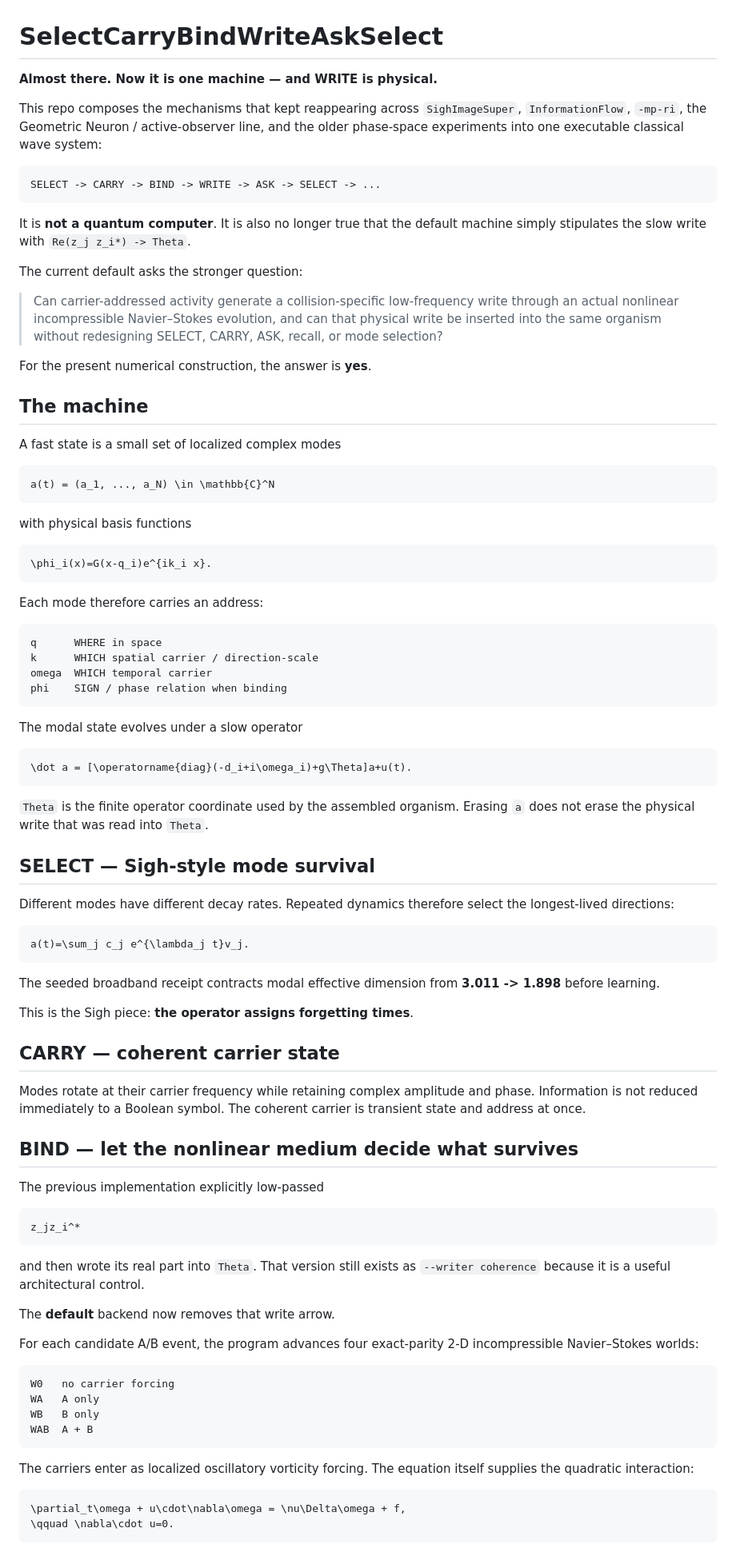
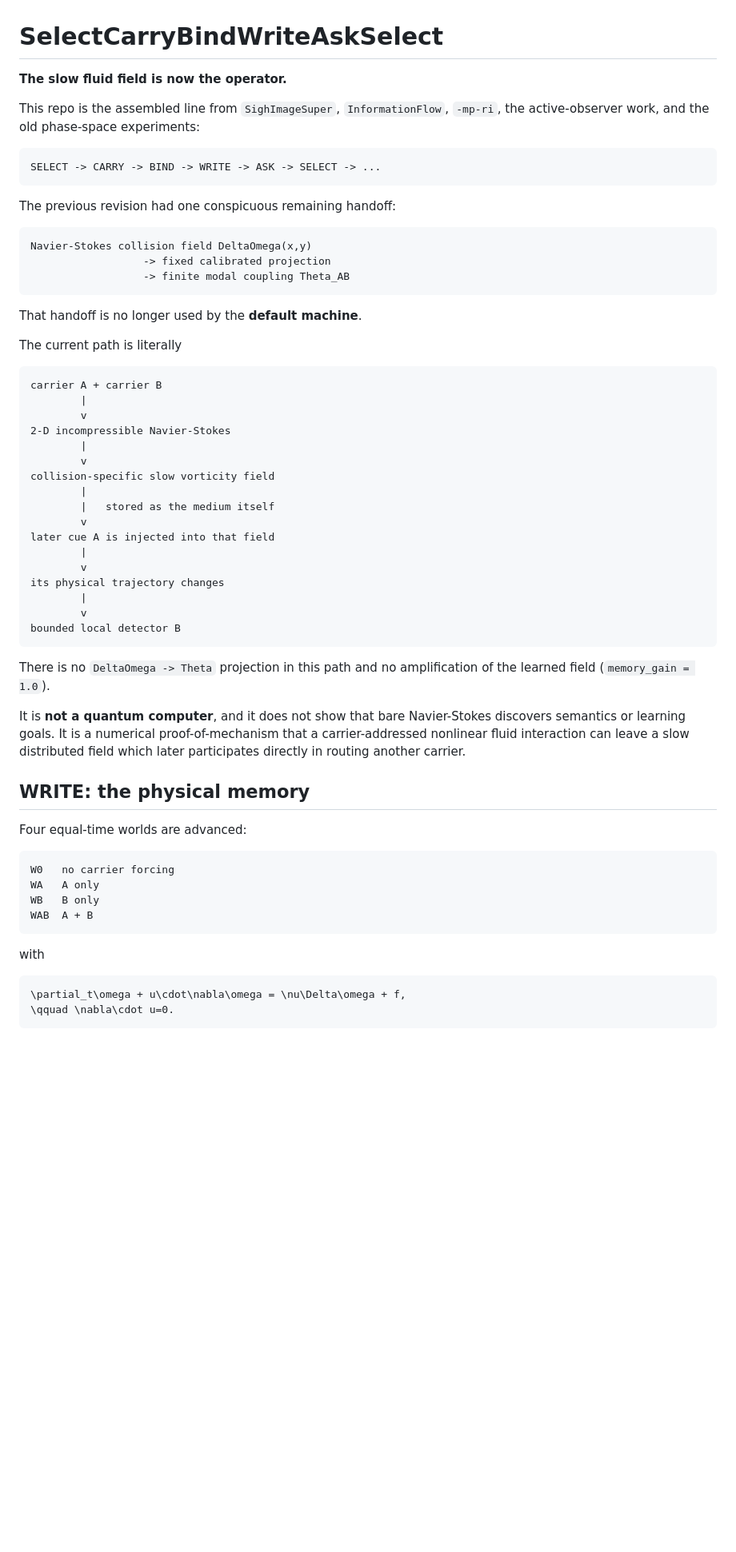
Before and after one commit to anttiluode/SelectCarryBindWriteAskSelect, a Markdown page: README.md, the part around one of its changes. Shown at 80% size. Rendered like a GitHub page; blank space fills up the shorter version.

````diff
--- a/README.md
+++ b/README.md
@@ -1,81 +1,52 @@
 # SelectCarryBindWriteAskSelect
 
-**Almost there. Now it is one machine — and WRITE is physical.**
+**The slow fluid field is now the operator.**
 
-This repo composes the mechanisms that kept reappearing across `SighImageSuper`, `InformationFlow`, `-mp-ri`, the Geometric Neuron / active-observer line, and the older phase-space experiments into one executable classical wave system:
+This repo is the assembled line from `SighImageSuper`, `InformationFlow`, `-mp-ri`, the active-observer work, and the old phase-space experiments:
 
 ```text
 SELECT -> CARRY -> BIND -> WRITE -> ASK -> SELECT -> ...
 ```
 
-It is **not a quantum computer**. It is also no longer true that the default machine simply stipulates the slow write with `Re(z_j z_i*) -> Theta`.
+The previous revision had one conspicuous remaining handoff:
 
-The current default asks the stronger question:
-
-> Can carrier-addressed activity generate a collision-specific low-frequency write through an actual nonlinear incompressible Navier–Stokes evolution, and can that physical write be inserted into the same organism without redesigning SELECT, CARRY, ASK, recall, or mode selection?
-
-For the present numerical construction, the answer is **yes**.
-
-## The machine
-
-A fast state is a small set of localized complex modes
-
-```math
-a(t) = (a_1, ..., a_N) \in \mathbb{C}^N
+```text
+Navier-Stokes collision field DeltaOmega(x,y)
+                  -> fixed calibrated projection
+                  -> finite modal coupling Theta_AB
 ```
 
-with physical basis functions
+That handoff is no longer used by the **default machine**.
 
-```math
-\phi_i(x)=G(x-q_i)e^{ik_i x}.
+The current path is literally
+
+```text
+carrier A + carrier B
+        |
+        v
+2-D incompressible Navier-Stokes
+        |
+        v
+collision-specific slow vorticity field
+        |
+        |   stored as the medium itself
+        v
+later cue A is injected into that field
+        |
+        v
+its physical trajectory changes
+        |
+        v
+bounded local detector B
 ```
 
-Each mode therefore carries an address:
+There is no `DeltaOmega -> Theta` projection in this path and no amplification of the learned field (`memory_gain = 1.0`).
 
-```text
-q      WHERE in space
-k      WHICH spatial carrier / direction-scale
-omega  WHICH temporal carrier
-phi    SIGN / phase relation when binding
-```
+It is **not a quantum computer**, and it does not show that bare Navier-Stokes discovers semantics or learning goals. It is a numerical proof-of-mechanism that a carrier-addressed nonlinear fluid interaction can leave a slow distributed field which later participates directly in routing another carrier.
 
-The modal state evolves under a slow operator
+## WRITE: the physical memory
 
-```math
-\dot a = [\operatorname{diag}(-d_i+i\omega_i)+g\Theta]a+u(t).
-```
-
-`Theta` is the finite operator coordinate used by the assembled organism. Erasing `a` does not erase the physical write that was read into `Theta`.
-
-## SELECT — Sigh-style mode survival
-
-Different modes have different decay rates. Repeated dynamics therefore select the longest-lived directions:
-
-```math
-a(t)=\sum_j c_j e^{\lambda_j t}v_j.
-```
-
-The seeded broadband receipt contracts modal effective dimension from **3.011 -> 1.898** before learning.
-
-This is the Sigh piece: **the operator assigns forgetting times**.
-
-## CARRY — coherent carrier state
-
-Modes rotate at their carrier frequency while retaining complex amplitude and phase. Information is not reduced immediately to a Boolean symbol. The coherent carrier is transient state and address at once.
-
-## BIND — let the nonlinear medium decide what survives
-
-The previous implementation explicitly low-passed
-
-```math
-z_jz_i^*
-```
-
-and then wrote its real part into `Theta`. That version still exists as `--writer coherence` because it is a useful architectural control.
-
-The **default** backend now removes that write arrow.
-
-For each candidate A/B event, the program advances four exact-parity 2-D incompressible Navier–Stokes worlds:
+Four equal-time worlds are advanced:
 
 ```text
 W0   no carrier forcing
@@ -84,7 +55,7 @@ WB   B only
 WAB  A + B
 ```
 
-The carriers enter as localized oscillatory vorticity forcing. The equation itself supplies the quadratic interaction:
+with
 
 ```math
 \partial_t\omega + u\cdot\nabla\omega = \nu\Delta\omega + f,
````
Also changed, not shown: other parts of README.md (+116 -136 lines).
